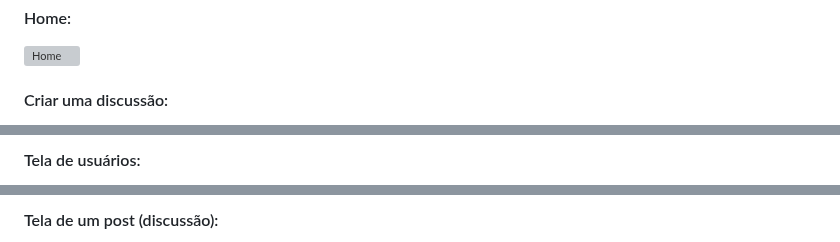
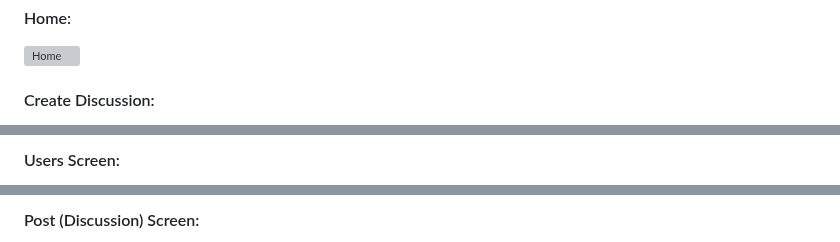
Before and after one commit to duarte-dot/g1learn-fullstack, a Markdown page: README.md, 3 parts joined by grey strips. GitHub-like rendering; grey boxes are pictures that could not be loaded.

```diff
--- a/README.md
+++ b/README.md
@@ -68,5 +67,5 @@ se você seguiu todas as etapas corretamente, poderá acessar o projeto através
 
 <img src="https://github.com/duarte-dot/g1learn-fullstack/assets/78454964/272b2def-e5e6-4dc4-b79b-b1426f13c56c" alt="Home" width="600">
 
-#### Criar uma discussão:
+#### Create Discussion:
 
@@ -74,3 +73,3 @@ se você seguiu todas as etapas corretamente, poderá acessar o projeto através
 
-#### Tela de usuários:
+#### Users Screen:
 
@@ -78,3 +77,3 @@ se você seguiu todas as etapas corretamente, poderá acessar o projeto através
 
-#### Tela de um post (discussão):
+#### Post (Discussion) Screen:
 
```
Also changed, not shown: other parts of README.md (+70 -70 lines).
